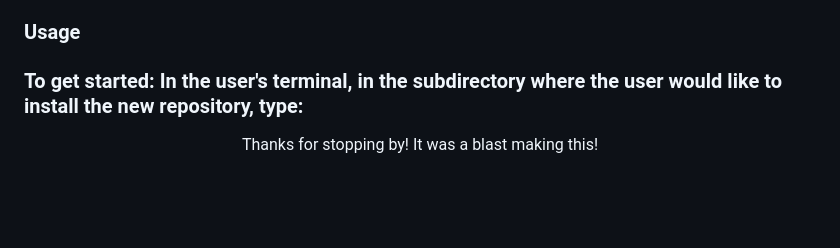
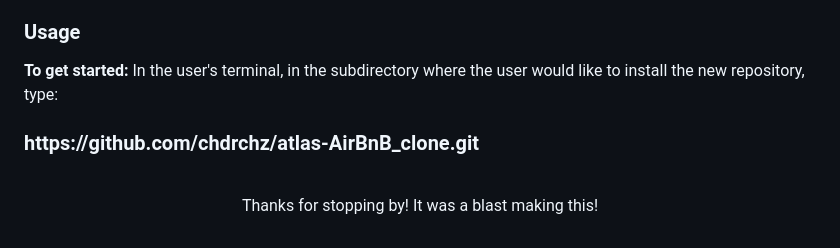
Before and after one commit to chdrchz/atlas-AirBnB_clone, a Markdown page: README.md, the part around the change. Rendered like a GitHub page; blank space fills up the shorter version.

Commit message:
adding HOPEFULLY one last check

```diff
--- a/README.md
+++ b/README.md
@@ -57,6 +57,8 @@
         </ul>
     </details>
     <h3>Usage</h3>
-    <h3><b>To get started:</b> In the user's terminal, in the subdirectory where the user would like to install the new repository, type: </h3>
+    <p><b>To get started:</b> In the user's terminal, in the subdirectory where the user would like to install the new repository, type:</p>
+    <h3>https://github.com/chdrchz/atlas-AirBnB_clone.git</h3>
+    <br>
     <p align="center">Thanks for stopping by! It was a blast making this!</p>
 </body>
```
